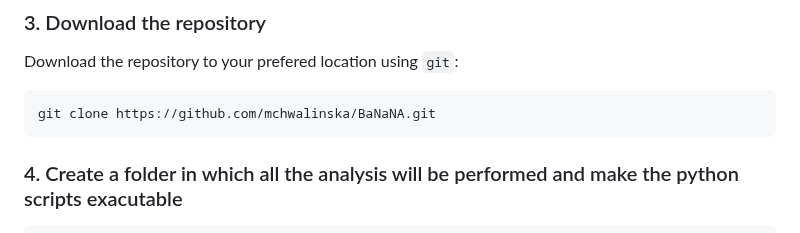
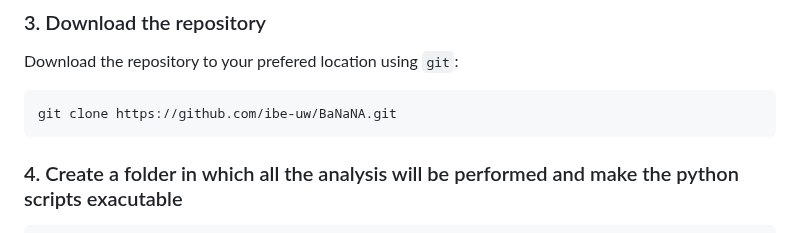
Before and after one commit to ibe-uw/BaNaNA, a Markdown page: README.md, the part around the change. GitHub-like rendering.

````diff
--- a/README.md
+++ b/README.md
@@ -46,7 +46,7 @@ conda create -c conda-forge -c bioconda -n snakemake snakemake
 Download the repository to your prefered location using `git`:
 
 ```
-git clone https://github.com/mchwalinska/BaNaNA.git
+git clone https://github.com/ibe-uw/BaNaNA.git
 ```
 
 ### 4. Create a folder in which all the analysis will be performed and make the python scripts exacutable
````
